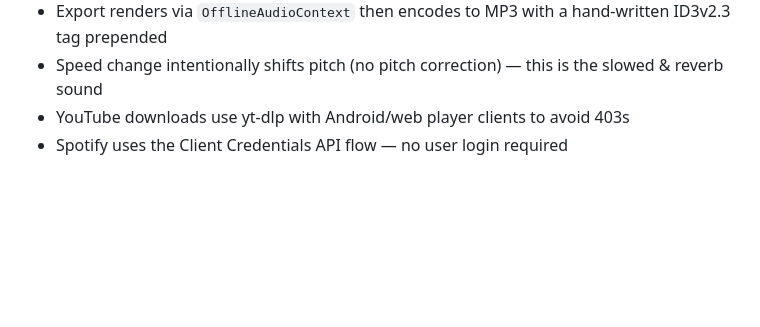
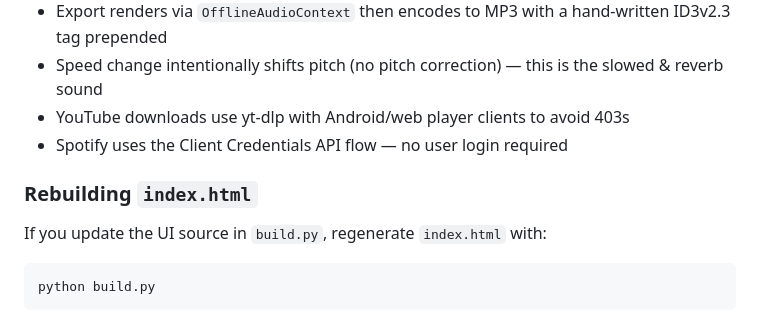
Before and after one commit to Mpire25/slowed-reverb-studio, a Markdown page: README.md, the part around the change. Rendered like a GitHub page; blank space fills up the shorter version.

Commit message:
Update README with rebuild steps

````diff
--- a/README.md
+++ b/README.md
@@ -109,3 +109,11 @@ The studio has its own `studio_downloader.py` with callback-based progress rathe
 - Speed change intentionally shifts pitch (no pitch correction) — this is the slowed & reverb sound
 - YouTube downloads use yt-dlp with Android/web player clients to avoid 403s
 - Spotify uses the Client Credentials API flow — no user login required
+
+### Rebuilding `index.html`
+
+If you update the UI source in `build.py`, regenerate `index.html` with:
+
+```bash
+python build.py
+```
````
